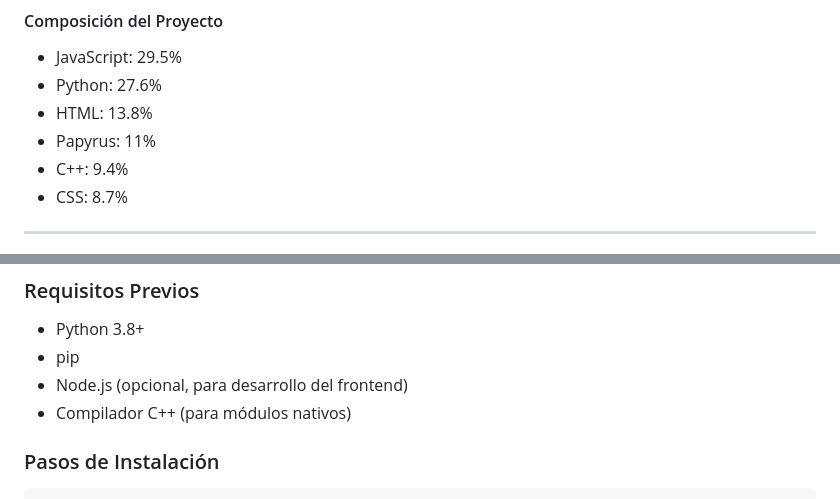
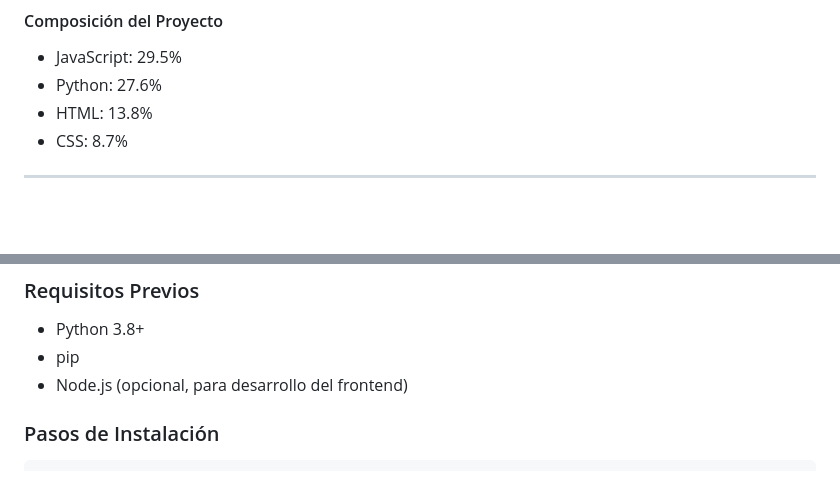
Before and after one commit to JoshLeng/file_system_project, a Markdown page: README.md, 2 parts joined by grey strips. GitHub-like rendering; blank space fills up the shorter version.

```diff
--- a/README.md
+++ b/README.md
@@ -55,8 +54,6 @@ Un gestor de archivos local basado en **FastAPI** que permite crear, organizar y
 -  JavaScript: 29.5%
 -  Python: 27.6%
 -  HTML: 13.8%
--  Papyrus: 11%
--  C++: 9.4%
 -  CSS: 8.7%
 
 ---
@@ -98,7 +95,6 @@ El proyecto sigue un patrón de **arquitectura en capas con soporte multi-lengua
 - Python 3.8+
 - pip
 - Node.js (opcional, para desarrollo del frontend)
-- Compilador C++ (para módulos nativos)
 
 ### Pasos de Instalación
 
```
Also changed, not shown: other parts of README.md (+6 -7 lines).
